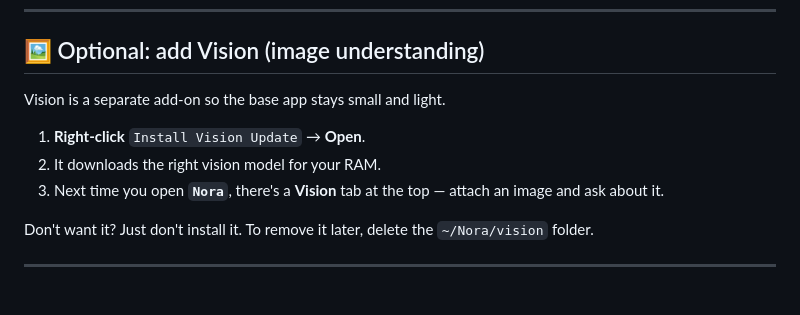
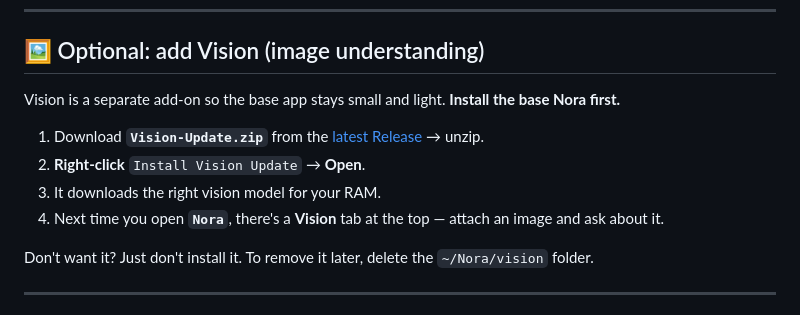
Before and after one commit to Ducknac999/Nora, a Markdown page: README.md, the part around the change. GitHub-like rendering.

Commit message:
Vision update as its own Release download; base installer no longer bundles it

```diff
--- a/README.md
+++ b/README.md
@@ -48,11 +48,12 @@ Everything is offline. You can turn off Wi-Fi and Nora still works.
 
 ## 🖼️ Optional: add Vision (image understanding)
 
-Vision is a separate add-on so the base app stays small and light.
+Vision is a separate add-on so the base app stays small and light. **Install the base Nora first.**
 
-1. **Right-click** `Install Vision Update` → **Open**.
-2. It downloads the right vision model for your RAM.
-3. Next time you open **`Nora`**, there's a **Vision** tab at the top — attach an image and ask about it.
+1. Download **`Vision-Update.zip`** from the [latest Release](https://github.com/Ducknac999/Nora/releases/latest) → unzip.
+2. **Right-click** `Install Vision Update` → **Open**.
+3. It downloads the right vision model for your RAM.
+4. Next time you open **`Nora`**, there's a **Vision** tab at the top — attach an image and ask about it.
 
 Don't want it? Just don't install it. To remove it later, delete the `~/Nora/vision` folder.
 
```
